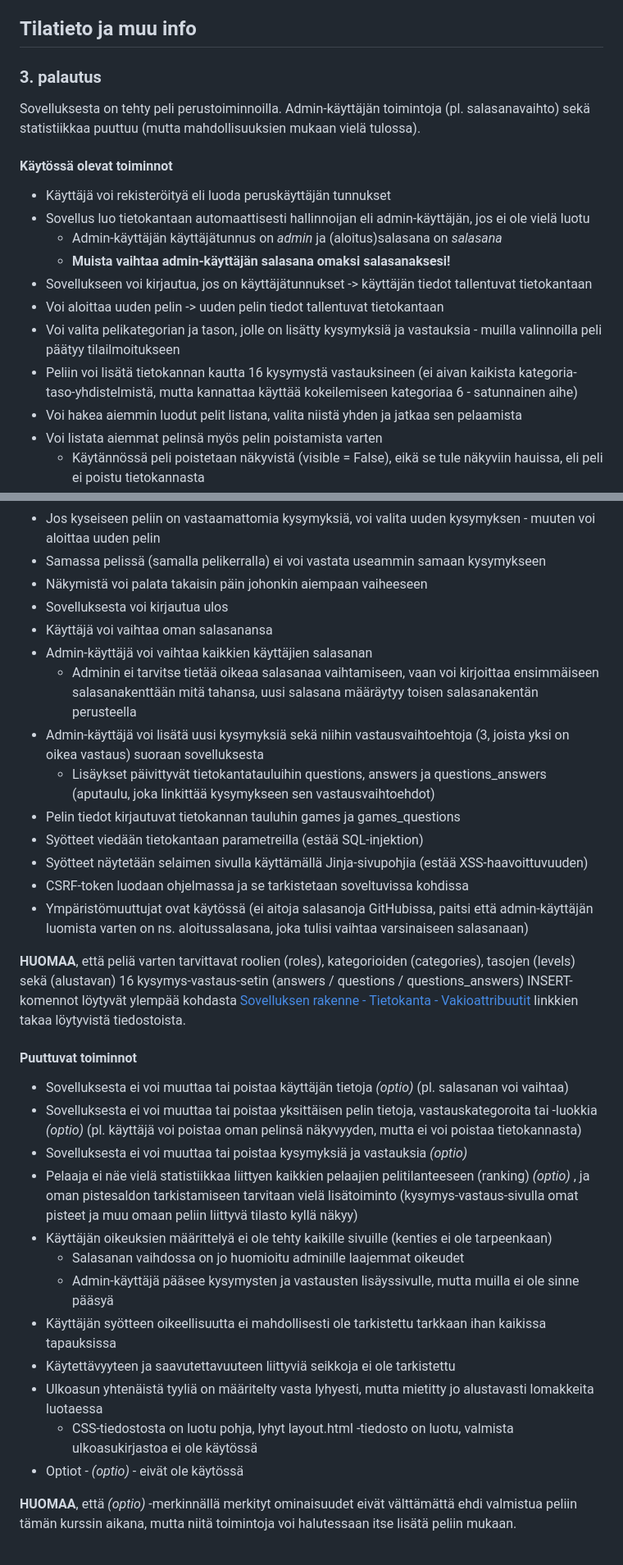
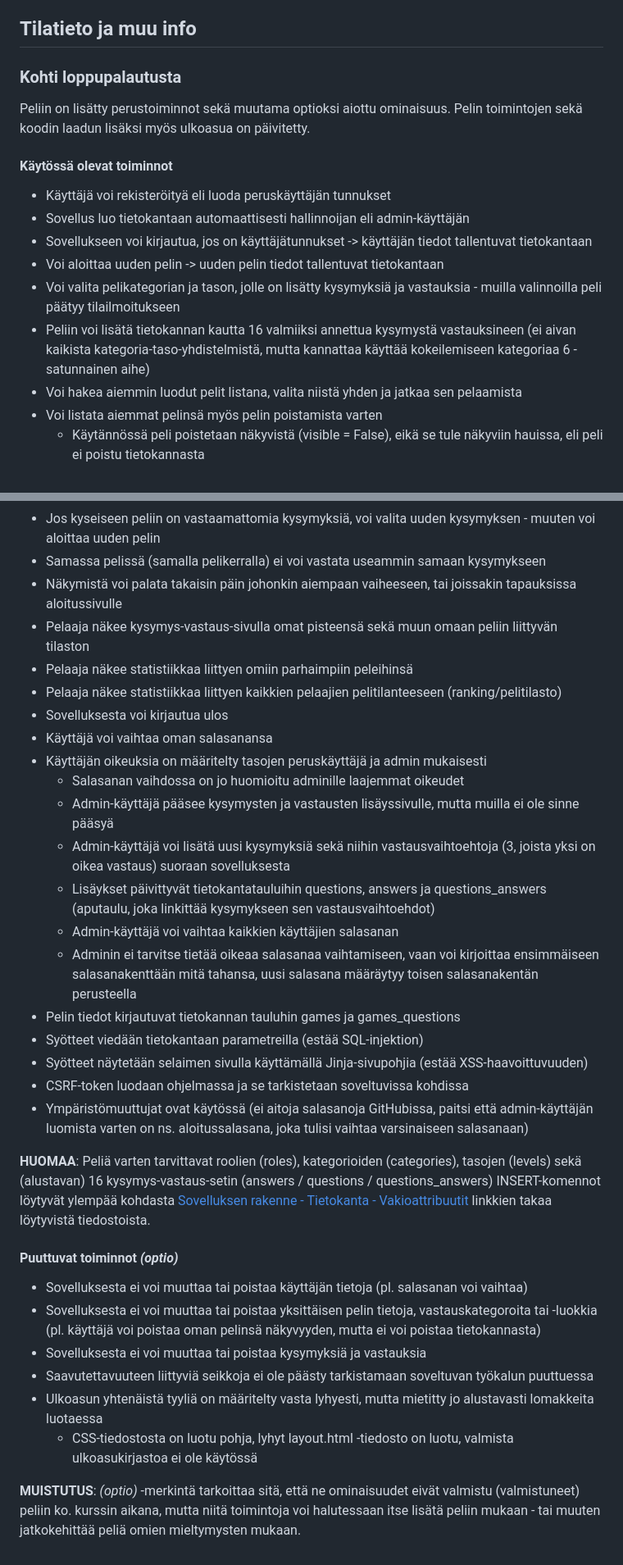
Before and after one commit to a-bzzzz/trivia, a Markdown page: README.md, 2 parts joined by grey strips. Shown at 82% size. Rendered like a GitHub page.

Commit message:
Update README.md
Update current status

```diff
--- a/README.md
+++ b/README.md
@@ -74,19 +94,18 @@ Tietokannan käyttöä varten tarvittavat INSERT-kommennot löytyvät näistä t
 
 ## Tilatieto ja muu info
 
-### 3. palautus
+### Kohti loppupalautusta
 
-Sovelluksesta on tehty peli perustoiminnoilla. Admin-käyttäjän toimintoja (pl. salasanavaihto) sekä statistiikkaa puuttuu (mutta mahdollisuuksien mukaan vielä tulossa).
+Peliin on lisätty perustoiminnot sekä muutama optioksi aiottu ominaisuus.
+Pelin toimintojen sekä koodin laadun lisäksi myös ulkoasua on päivitetty.
 
 #### Käytössä olevat toiminnot
 - Käyttäjä voi rekisteröityä eli luoda peruskäyttäjän tunnukset
-- Sovellus luo tietokantaan automaattisesti hallinnoijan eli admin-käyttäjän, jos ei ole vielä luotu
-  - Admin-käyttäjän käyttäjätunnus on *admin* ja (aloitus)salasana on *salasana*
-  - **Muista vaihtaa admin-käyttäjän salasana omaksi salasanaksesi!**
+- Sovellus luo tietokantaan automaattisesti hallinnoijan eli admin-käyttäjän
 - Sovellukseen voi kirjautua, jos on käyttäjätunnukset -> käyttäjän tiedot tallentuvat tietokantaan
 - Voi aloittaa uuden pelin -> uuden pelin tiedot tallentuvat tietokantaan
 - Voi valita pelikategorian ja tason, jolle on lisätty kysymyksiä ja vastauksia - muilla valinnoilla peli päätyy tilailmoitukseen
-- Peliin voi lisätä tietokannan kautta 16 kysymystä vastauksineen (ei aivan kaikista kategoria-taso-yhdistelmistä, mutta kannattaa käyttää kokeilemiseen kategoriaa 6 - satunnainen aihe)
+- Peliin voi lisätä tietokannan kautta 16 valmiiksi annettua kysymystä vastauksineen (ei aivan kaikista kategoria-taso-yhdistelmistä, mutta kannattaa käyttää kokeilemiseen kategoriaa 6 - satunnainen aihe)
 - Voi hakea aiemmin luodut pelit listana, valita niistä yhden ja jatkaa sen pelaamista
 - Voi listata aiemmat pelinsä myös pelin poistamista varten
   - Käytännössä peli poistetaan näkyvistä (visible = False), eikä se tule näkyviin hauissa, eli peli ei poistu tietokannasta
@@ -96,33 +115,33 @@ Sovelluksesta on tehty peli perustoiminnoilla. Admin-käyttäjän toimintoja (pl
 - Oikeasta vastauksesta saa pelitason mukaisen määrän pisteitä, jotka lisätään pelin pistesaldoon
 - Jos kyseiseen peliin on vastaamattomia kysymyksiä, voi valita uuden kysymyksen - muuten voi aloittaa uuden pelin
 - Samassa pelissä (samalla pelikerralla) ei voi vastata useammin samaan kysymykseen
-- Näkymistä voi palata takaisin päin johonkin aiempaan vaiheeseen
+- Näkymistä voi palata takaisin päin johonkin aiempaan vaiheeseen, tai joissakin tapauksissa aloitussivulle
+- Pelaaja näkee kysymys-vastaus-sivulla omat pisteensä sekä muun omaan peliin liittyvän tilaston
+- Pelaaja näkee statistiikkaa liittyen omiin parhaimpiin peleihinsä
+- Pelaaja näkee statistiikkaa liittyen kaikkien pelaajien pelitilanteeseen (ranking/pelitilasto)
 - Sovelluksesta voi kirjautua ulos
 - Käyttäjä voi vaihtaa oman salasanansa
-- Admin-käyttäjä voi vaihtaa kaikkien käyttäjien salasanan
+- Käyttäjän oikeuksia on määritelty tasojen peruskäyttäjä ja admin mukaisesti
+  - Salasanan vaihdossa on jo huomioitu adminille laajemmat oikeudet
+  - Admin-käyttäjä pääsee kysymysten ja vastausten lisäyssivulle, mutta muilla ei ole sinne pääsyä
+  - Admin-käyttäjä voi lisätä uusi kysymyksiä sekä niihin vastausvaihtoehtoja (3, joista yksi on oikea vastaus) suoraan sovelluksesta
+  - Lisäykset päivittyvät tietokantatauluihin questions, answers ja questions_answers (aputaulu, joka linkittää kysymykseen sen vastausvaihtoehdot)
+  - Admin-käyttäjä voi vaihtaa kaikkien käyttäjien salasanan
   - Adminin ei tarvitse tietää oikeaa salasanaa vaihtamiseen, vaan voi kirjoittaa ensimmäiseen salasanakenttään mitä tahansa, uusi salasana määräytyy toisen salasanakentän perusteella
-- Admin-käyttäjä voi lisätä uusi kysymyksiä sekä niihin vastausvaihtoehtoja (3, joista yksi on oikea vastaus) suoraan sovelluksesta
-  - Lisäykset päivittyvät tietokantatauluihin questions, answers ja questions_answers (aputaulu, joka linkittää kysymykseen sen vastausvaihtoehdot)
 - Pelin tiedot kirjautuvat tietokannan tauluhin games ja games_questions
 - Syötteet viedään tietokantaan parametreilla (estää SQL-injektion)
 - Syötteet näytetään selaimen sivulla käyttämällä Jinja-sivupohjia (estää XSS-haavoittuvuuden)
 - CSRF-token luodaan ohjelmassa ja se tarkistetaan soveltuvissa kohdissa
 - Ympäristömuuttujat ovat käytössä (ei aitoja salasanoja GitHubissa, paitsi että admin-käyttäjän luomista varten on ns. aloitussalasana, joka tulisi vaihtaa varsinaiseen salasanaan)
 
-**HUOMAA**, että peliä varten tarvittavat roolien (roles), kategorioiden (categories), tasojen (levels) sekä (alustavan) 16 kysymys-vastaus-setin (answers / questions / questions_answers) INSERT-komennot löytyvät ylempää kohdasta [Sovelluksen rakenne - Tietokanta - Vakioattribuutit](https://github.com/a-bzzzz/trivia/blob/main/README.md#vakioattribuutit) linkkien takaa löytyvistä tiedostoista.
+**HUOMAA**: Peliä varten tarvittavat roolien (roles), kategorioiden (categories), tasojen (levels) sekä (alustavan) 16 kysymys-vastaus-setin (answers / questions / questions_answers) INSERT-komennot löytyvät ylempää kohdasta [Sovelluksen rakenne - Tietokanta - Vakioattribuutit](https://github.com/a-bzzzz/trivia/blob/main/README.md#vakioattribuutit) linkkien takaa löytyvistä tiedostoista.
 
-#### Puuttuvat toiminnot
-- Sovelluksesta ei voi muuttaa tai poistaa käyttäjän tietoja    *(optio)*  (pl. salasanan voi vaihtaa)
-- Sovelluksesta ei voi muuttaa tai poistaa yksittäisen pelin tietoja, vastauskategoroita tai -luokkia    *(optio)*  (pl. käyttäjä voi poistaa oman pelinsä näkyvyyden, mutta ei voi poistaa tietokannasta)
-- Sovelluksesta ei voi muuttaa tai poistaa kysymyksiä ja vastauksia    *(optio)*
-- Pelaaja ei näe vielä statistiikkaa liittyen kaikkien pelaajien pelitilanteeseen (ranking)  *(optio)* , ja oman pistesaldon tarkistamiseen tarvitaan vielä lisätoiminto (kysymys-vastaus-sivulla omat pisteet ja muu omaan peliin liittyvä tilasto kyllä näkyy)
-- Käyttäjän oikeuksien määrittelyä ei ole tehty kaikille sivuille (kenties ei ole tarpeenkaan)
-  - Salasanan vaihdossa on jo huomioitu adminille laajemmat oikeudet
-  - Admin-käyttäjä pääsee kysymysten ja vastausten lisäyssivulle, mutta muilla ei ole sinne pääsyä
-- Käyttäjän syötteen oikeellisuutta ei mahdollisesti ole tarkistettu tarkkaan ihan kaikissa tapauksissa
-- Käytettävyyteen ja saavutettavuuteen liittyviä seikkoja ei ole tarkistettu
+#### Puuttuvat toiminnot *(optio)*
+- Sovelluksesta ei voi muuttaa tai poistaa käyttäjän tietoja (pl. salasanan voi vaihtaa)
+- Sovelluksesta ei voi muuttaa tai poistaa yksittäisen pelin tietoja, vastauskategoroita tai -luokkia (pl. käyttäjä voi poistaa oman pelinsä näkyvyyden, mutta ei voi poistaa tietokannasta)
+- Sovelluksesta ei voi muuttaa tai poistaa kysymyksiä ja vastauksia
+- Saavutettavuuteen liittyviä seikkoja ei ole päästy tarkistamaan soveltuvan työkalun puuttuessa
 - Ulkoasun yhtenäistä tyyliä on määritelty vasta lyhyesti, mutta mietitty jo alustavasti lomakkeita luotaessa
   - CSS-tiedostosta on luotu pohja, lyhyt layout.html -tiedosto on luotu, valmista ulkoasukirjastoa ei ole käytössä
-- Optiot - *(optio)* - eivät ole käytössä
 
-**HUOMAA**, että *(optio)* -merkinnällä merkityt ominaisuudet eivät välttämättä ehdi valmistua peliin tämän kurssin aikana, mutta niitä toimintoja voi halutessaan itse lisätä peliin mukaan.
+**MUISTUTUS**: *(optio)* -merkintä tarkoittaa sitä, että ne ominaisuudet eivät valmistu (valmistuneet) peliin ko. kurssin aikana, mutta niitä toimintoja voi halutessaan itse lisätä peliin mukaan - tai muuten jatkokehittää peliä omien mieltymysten mukaan.
```
Also changed, not shown: other parts of README.md (+24 -4 lines).
